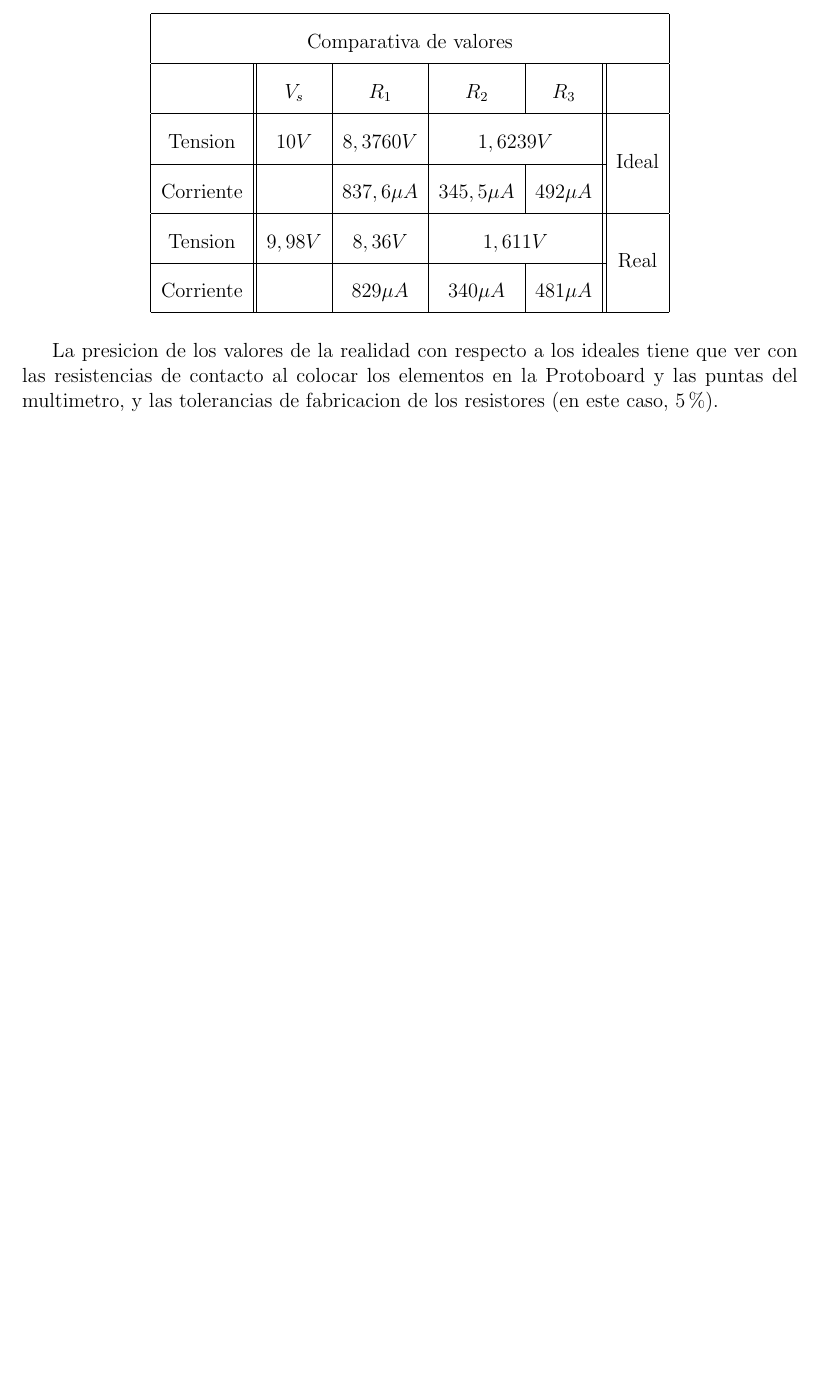
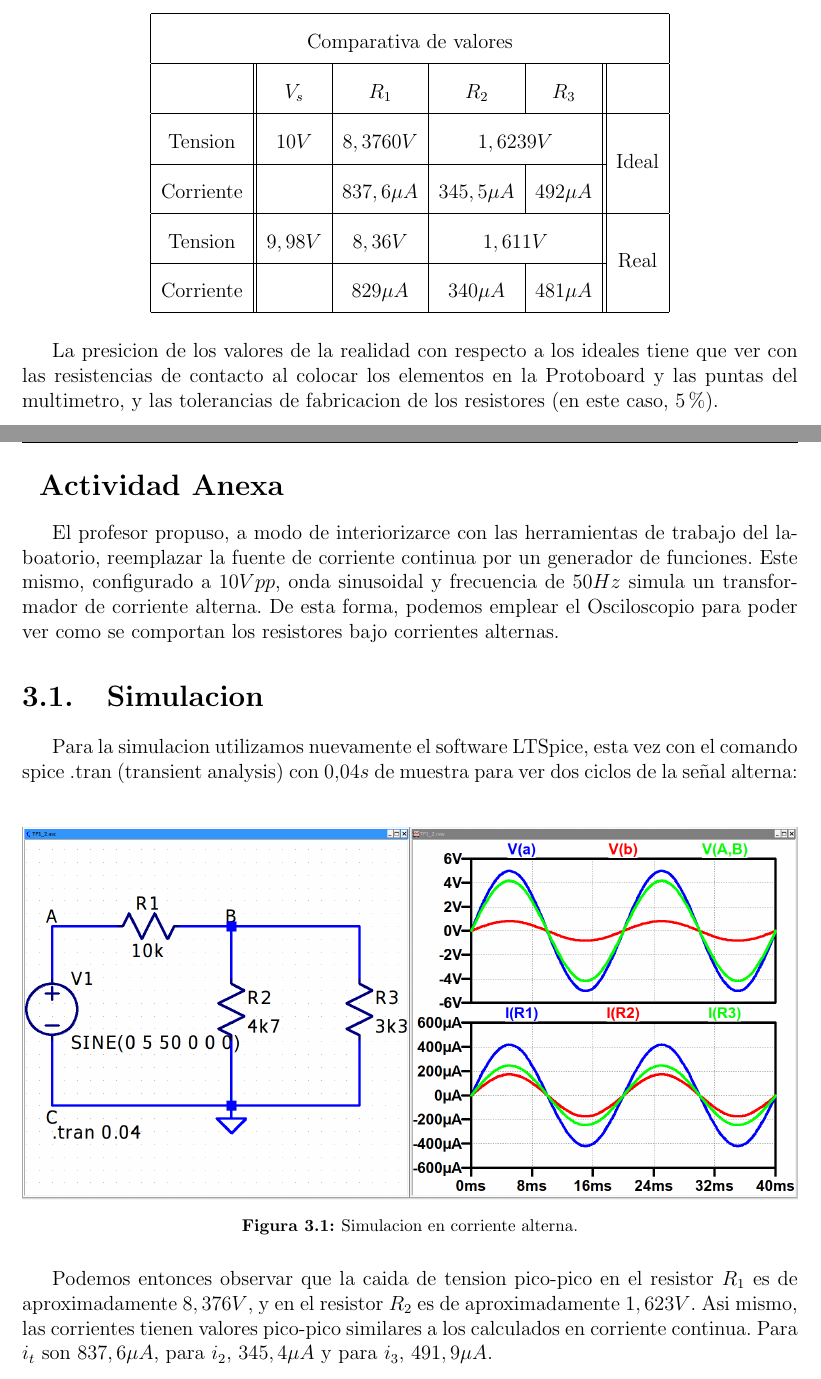
Before and after one commit to fpp3/DispositivosElectronicos, a LaTeX document (tp1/tp1.tex): part of page 10 of 10 before the commit and two parts of pages 10 and 11 of 12 after it, the two joined at a grey line, cut so that both start at the same text, the shorter picture padded with empty space. Compiled offline with pdfLaTeX.

Commit message:
TP1: Add Annex Activity (sim and mea)

```diff
--- a/tp1/tp1.tex
+++ b/tp1/tp1.tex
@@ -15,6 +15,8 @@
 \allowdisplaybreaks
 \setlength{\jot}{8pt}%modifica el interlineado
 \usepackage[font=footnotesize,labelfont=bf]{caption}
+
+\usepackage{pgfplots}
 
 \usepackage{tikz} %Librería para gráficos
 \usetikzlibrary{calc, arrows.meta, positioning}
@@ -357,3 +359,24 @@
       contacto al colocar los elementos en la Protoboard y las puntas del multimetro, y las tolerancias de fabricacion
       de los resistores (en este caso, 5\%).
 
+    \chapter{Actividad Anexa}
+      El profesor propuso, a modo de interiorizarce con las herramientas de trabajo del laboatorio, reemplazar la
+      fuente de corriente continua por un generador de funciones. Este mismo, configurado a $10Vpp$, onda sinusoidal y
+      frecuencia de $50Hz$ simula un transformador de corriente alterna. De esta forma, podemos emplear el Osciloscopio
+      para poder ver como se comportan los resistores bajo corrientes alternas.
+
+      \section{Simulacion}
+      Para la simulacion utilizamos nuevamente el software LTSpice, esta vez con el comando spice .tran (transient
+      analysis) con $0.04s$ de muestra para ver dos ciclos de la señal alterna:
+      \begin{figure}[!h]
+        \centering
+        \includegraphics[width=1\linewidth]{images/sim_ac.png}
+        \caption{Simulacion en corriente alterna.}
+      \end{figure}
+
+      Podemos entonces observar que la caida de tension pico-pico en el resistor $R_1$ es de aproximadamente $8,376V$,
+      y en el resistor $R_2$ es de aproximadamente $1,623V$. Asi mismo, las corrientes tienen valores pico-pico
+      similares a los calculados en corriente continua. Para $i_t$ son $837,6\mu A$, para $i_2$, $345,4\mu A$ y para
+      $i_3$, $491,9\mu A$.
+
+      \newpage
```
Also changed, not shown: tp1/images/sim_ac.png (added), tp1/pictures/0.393 V.jpeg (deleted), tp1/pictures/0.532 AC GENERADOR.jpeg (deleted), tp1/pictures/FOTO CIRCUITO 2.jpeg (deleted), tp1/pictures/FOTO CIRCUITO 3.jpeg (deleted), tp1/pictures/FOTO CIRCUITO.jpeg (deleted), tp1/pictures/OSCILOSCOPIO Y GENERADOR 2.jpeg (deleted), tp1/pictures/OSCILOSCOPIO Y GENERADOR 3.jpeg (deleted), tp1/pictures/osc-ac-mult-v_r2-r3.jpeg (renamed from tp1/pictures/0.576 AC GENERADOR.jpeg), tp1/pictures/osc-ac_vs.jpeg (renamed from tp1/pictures/OSCILOSCOPIO Y GENERADOR.jpeg), tp1/pictures/osc-mult-ac_v_r1.jpeg (renamed from tp1/pictures/3.54 AC GENERADOR.jpeg), tp1/tp1.tex (29 more changed lines), 1 other file.
